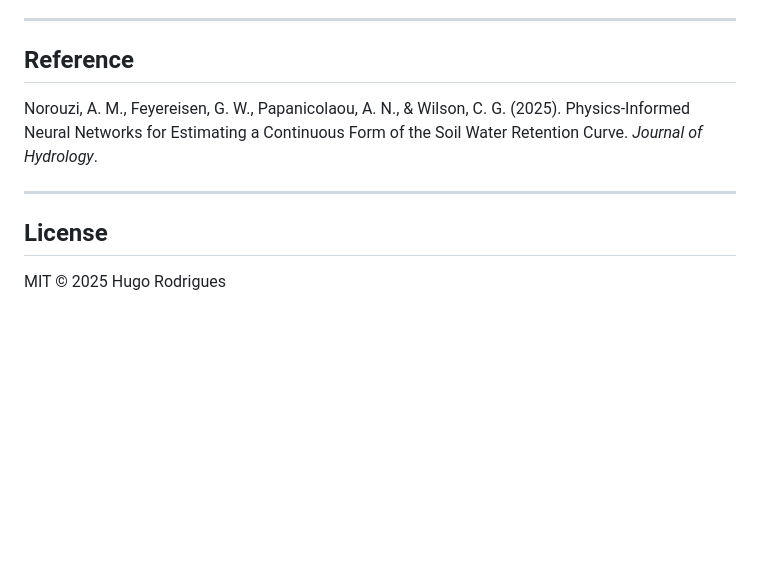
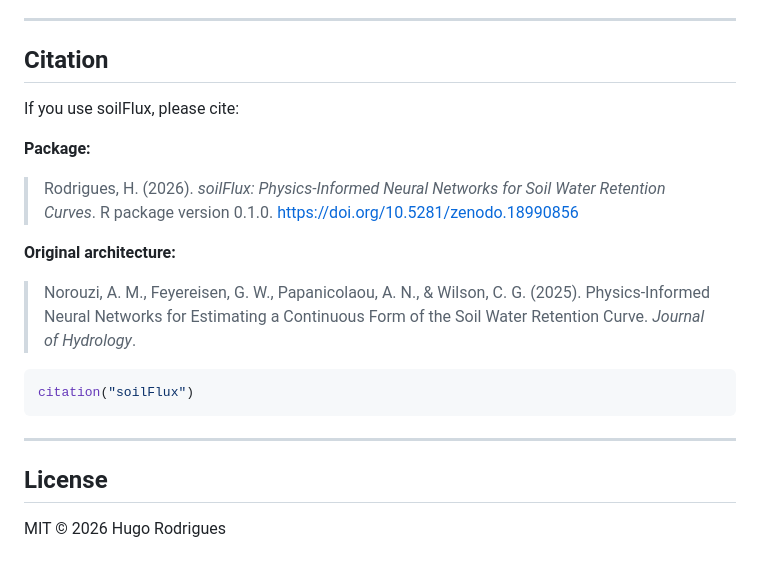
Before and after one commit to HugoMachadoRodrigues/soilFlux, a Markdown page: README.md, the part around one of its changes. Rendered like a GitHub page; blank space fills up the shorter version.

````diff
--- a/README.md
+++ b/README.md
@@ -143,14 +230,28 @@ Data loss weights: λ₁ = 1 (wet end, pF ≤ 4.2), λ₂ = 10 (dry end).
 
 ---
 
-## Reference
+## Citation
 
-Norouzi, A. M., Feyereisen, G. W., Papanicolaou, A. N., & Wilson, C. G.
-(2025). Physics-Informed Neural Networks for Estimating a Continuous Form
-of the Soil Water Retention Curve. *Journal of Hydrology*.
+If you use soilFlux, please cite:
+
+**Package:**
+
+> Rodrigues, H. (2026). *soilFlux: Physics-Informed Neural Networks for Soil
+> Water Retention Curves*. R package version 0.1.0.
+> <https://doi.org/10.5281/zenodo.18990856>
+
+**Original architecture:**
+
+> Norouzi, A. M., Feyereisen, G. W., Papanicolaou, A. N., & Wilson, C. G.
+> (2025). Physics-Informed Neural Networks for Estimating a Continuous Form
+> of the Soil Water Retention Curve. *Journal of Hydrology*.
+
+```r
+citation("soilFlux")
+```
 
 ---
 
 ## License
 
-MIT © 2025 Hugo Rodrigues
+MIT © 2026 Hugo Rodrigues
````
Also changed, not shown: other parts of README.md (+162 -75 lines), man/figures/pred_obs.png (added), man/figures/swrc_curves.png (added).
